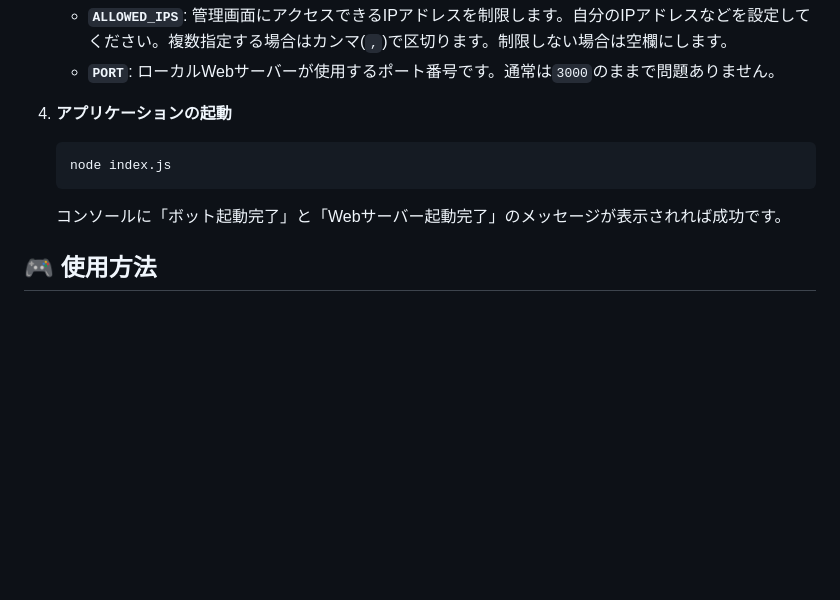
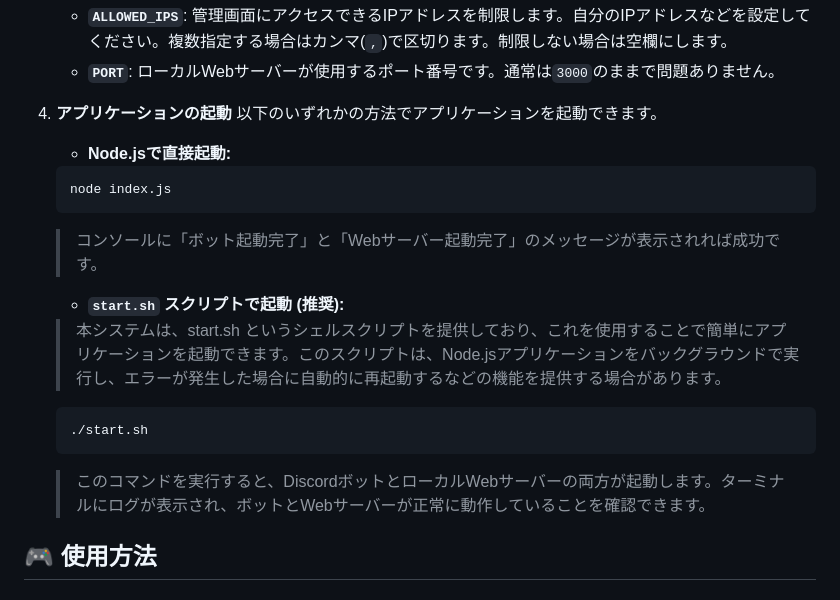
Before and after one commit to School-Auth/School-Auth-System, a Markdown page: README.md, the part around the change. Rendered like a GitHub page; blank space fills up the shorter version.

Commit message:
微修正

````diff
--- a/README.md
+++ b/README.md
@@ -97,10 +97,20 @@ V  (⑤ 復号 & 承認)
     - **`PORT`**: ローカルWebサーバーが使用するポート番号です。通常は`3000`のままで問題ありません。
 
 4.  **アプリケーションの起動**
+    以下のいずれかの方法でアプリケーションを起動できます。
+
+    - **Node.jsで直接起動:**
     ```bash
     node index.js
     ```
-    コンソールに「ボット起動完了」と「Webサーバー起動完了」のメッセージが表示されれば成功です。
+    > コンソールに「ボット起動完了」と「Webサーバー起動完了」のメッセージが表示されれば成功です。
+
+    - **`start.sh` スクリプトで起動 (推奨):**
+    > 本システムは、start.sh というシェルスクリプトを提供しており、これを使用することで簡単にアプリケーションを起動できます。このスクリプトは、Node.jsアプリケーションをバックグラウンドで実行し、エラーが発生した場合に自動的に再起動するなどの機能を提供する場合があります。
+    ```bash
+    ./start.sh
+    ```
+    > このコマンドを実行すると、DiscordボットとローカルWebサーバーの両方が起動します。ターミナルにログが表示され、ボットとWebサーバーが正常に動作していることを確認できます。
 
 ## 🎮 使用方法
 
````
